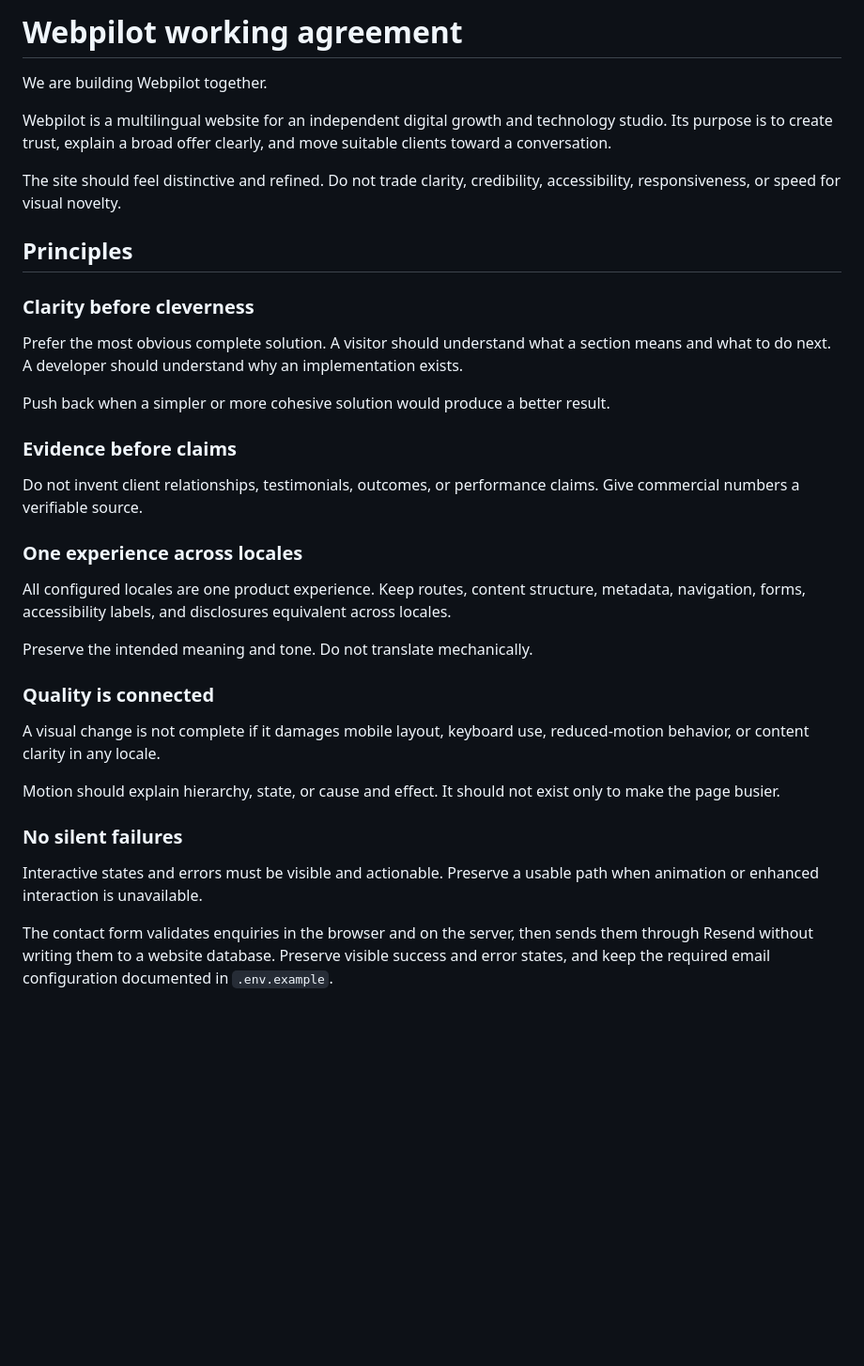
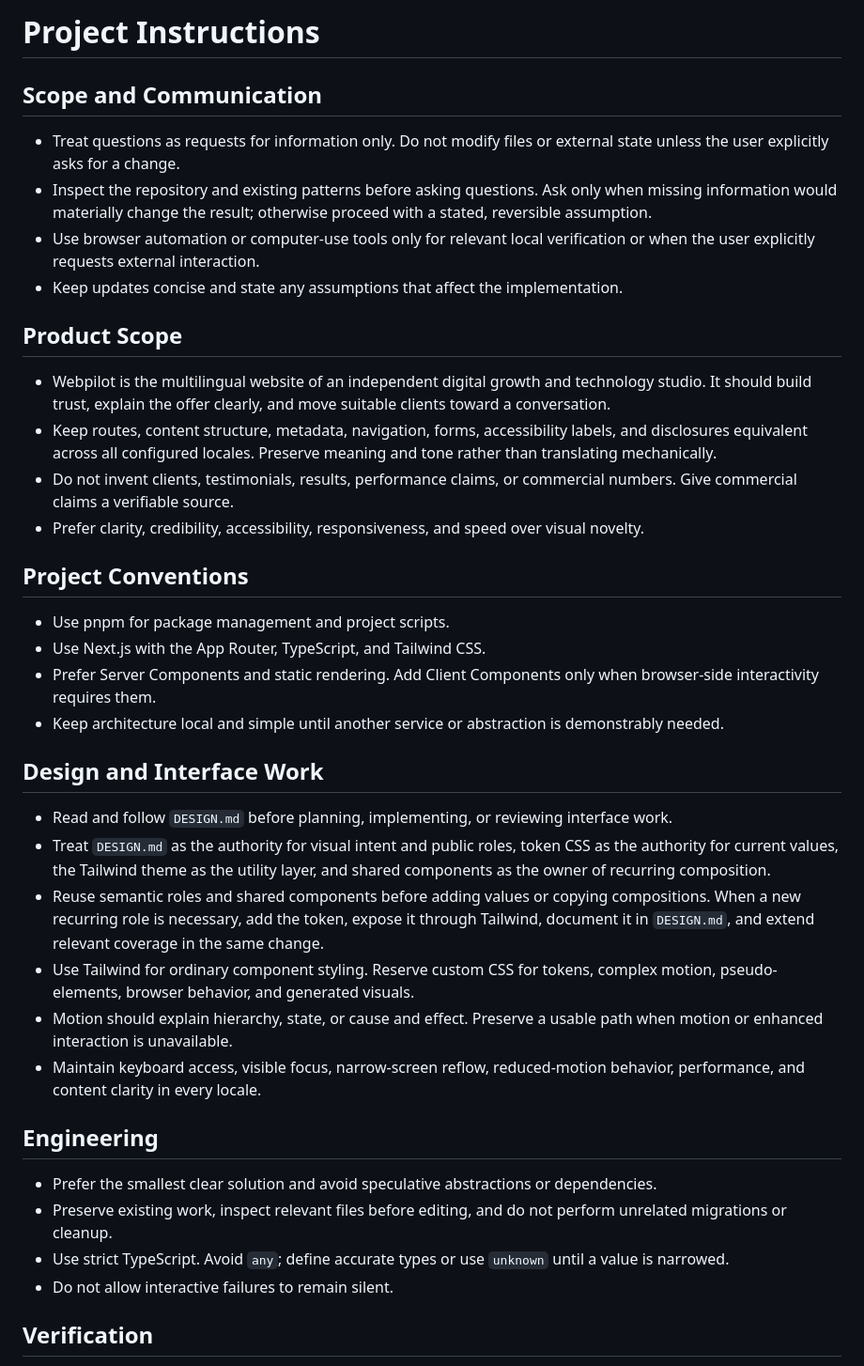
Before and after one commit to digitalmoneyseo-droid/webpilot, a Markdown page: AGENTS.md, the part around one of its changes. Shown at 94% size. GitHub-like rendering; blank space fills up the shorter version.

Commit message:
Refine repository guidance and verification instructions
- Clarify project scope, conventions, design responsibilities, and verification expectations
- Preserve the generated Next.js agent rules

```diff
--- a/AGENTS.md
+++ b/AGENTS.md
@@ -1,38 +1,41 @@
-# Webpilot working agreement
+# Project Instructions
 
-We are building Webpilot together.
+## Scope and Communication
 
-Webpilot is a multilingual website for an independent digital growth and technology studio. Its purpose is to create trust, explain a broad offer clearly, and move suitable clients toward a conversation.
+- Treat questions as requests for information only. Do not modify files or external state unless the user explicitly asks for a change.
+- Inspect the repository and existing patterns before asking questions. Ask only when missing information would materially change the result; otherwise proceed with a stated, reversible assumption.
+- Use browser automation or computer-use tools only for relevant local verification or when the user explicitly requests external interaction.
+- Keep updates concise and state any assumptions that affect the implementation.
 
-The site should feel distinctive and refined. Do not trade clarity, credibility, accessibility, responsiveness, or speed for visual novelty.
+## Product Scope
 
-## Principles
+- Webpilot is the multilingual website of an independent digital growth and technology studio. It should build trust, explain the offer clearly, and move suitable clients toward a conversation.
+- Keep routes, content structure, metadata, navigation, forms, accessibility labels, and disclosures equivalent across all configured locales. Preserve meaning and tone rather than translating mechanically.
+- Do not invent clients, testimonials, results, performance claims, or commercial numbers. Give commercial claims a verifiable source.
+- Prefer clarity, credibility, accessibility, responsiveness, and speed over visual novelty.
 
-### Clarity before cleverness
+## Project Conventions
 
-Prefer the most obvious complete solution. A visitor should understand what a section means and what to do next. A developer should understand why an implementation exists.
+- Use pnpm for package management and project scripts.
+- Use Next.js with the App Router, TypeScript, and Tailwind CSS.
+- Prefer Server Components and static rendering. Add Client Components only when browser-side interactivity requires them.
+- Keep architecture local and simple until another service or abstraction is demonstrably needed.
 
-Push back when a simpler or more cohesive solution would produce a better result.
+## Design and Interface Work
 
-### Evidence before claims
+- Read and follow `DESIGN.md` before planning, implementing, or reviewing interface work.
+- Treat `DESIGN.md` as the authority for visual intent and public roles, token CSS as the authority for current values, the Tailwind theme as the utility layer, and shared components as the owner of recurring composition.
+- Reuse semantic roles and shared components before adding values or copying compositions. When a new recurring role is necessary, add the token, expose it through Tailwind, document it in `DESIGN.md`, and extend relevant coverage in the same change.
+- Use Tailwind for ordinary component styling. Reserve custom CSS for tokens, complex motion, pseudo-elements, browser behavior, and generated visuals.
+- Motion should explain hierarchy, state, or cause and effect. Preserve a usable path when motion or enhanced interaction is unavailable.
+- Maintain keyboard access, visible focus, narrow-screen reflow, reduced-motion behavior, performance, and content clarity in every locale.
 
-Do not invent client relationships, testimonials, outcomes, or performance claims. Give commercial numbers a verifiable source.
+## Engineering
 
-### One experience across locales
+- Prefer the smallest clear solution and avoid speculative abstractions or dependencies.
+- Preserve existing work, inspect relevant files before editing, and do not perform unrelated migrations or cleanup.
+- Use strict TypeScript. Avoid `any`; define accurate types or use `unknown` until a value is narrowed.
+- Do not allow interactive failures to remain silent.
 
-All configured locales are one product experience. Keep routes, content structure, metadata, navigation, forms, accessibility labels, and disclosures equivalent across locales.
+## Verification
 
-Preserve the intended meaning and tone. Do not translate mechanically.
-
-### Quality is connected
-
-A visual change is not complete if it damages mobile layout, keyboard use, reduced-motion behavior, or content clarity in any locale.
-
-Motion should explain hierarchy, state, or cause and effect. It should not exist only to make the page busier.
-
-### No silent failures
-
-Interactive states and errors must be visible and actionable. Preserve a usable path when animation or enhanced interaction is unavailable.
-
-The contact form validates enquiries in the browser and on the server, then sends them through Resend without writing them to a website database. Preserve visible success and error states, and keep the required email configuration documented in `.env.example`.
-
```
Also changed, not shown: other parts of AGENTS.md (+4 -30 lines).
